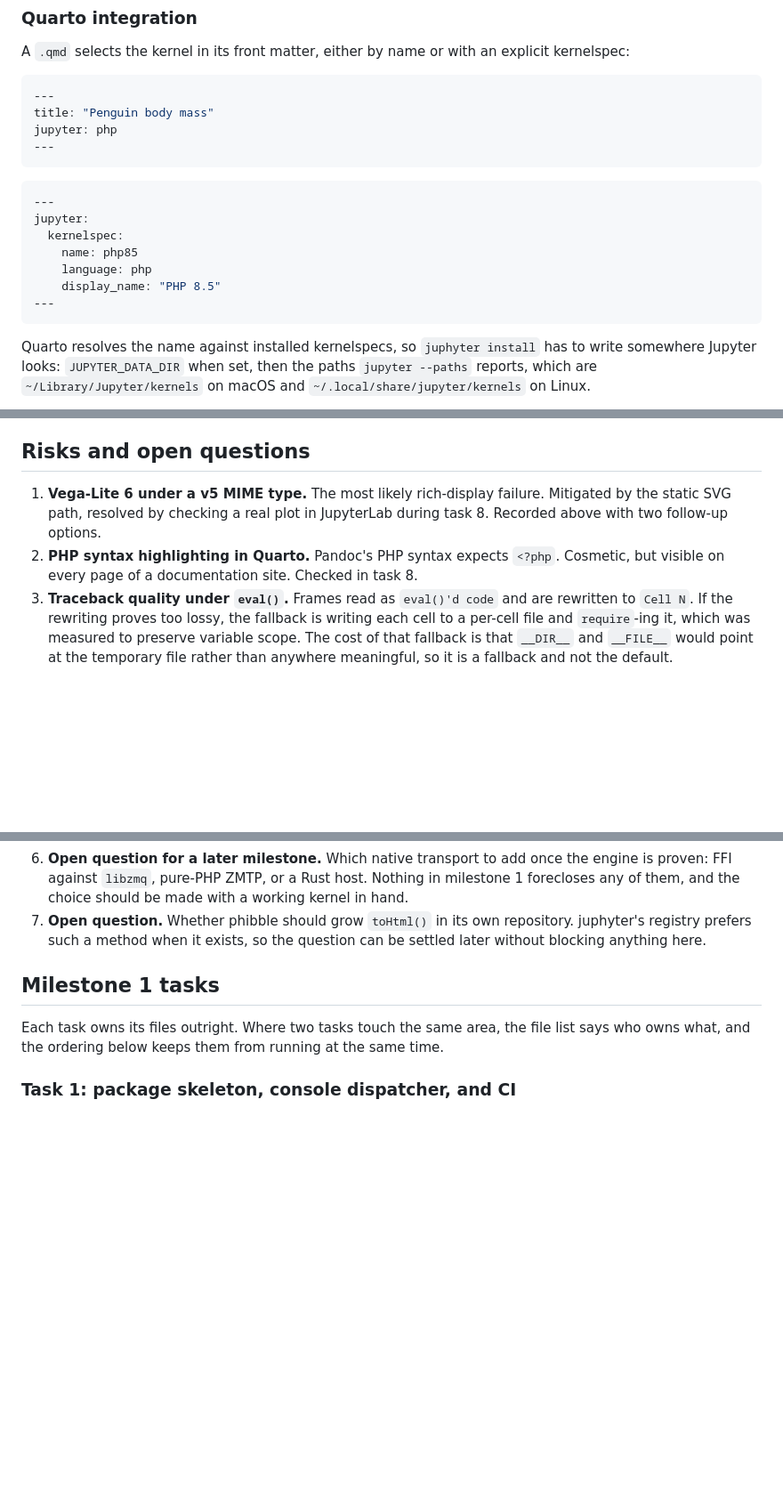
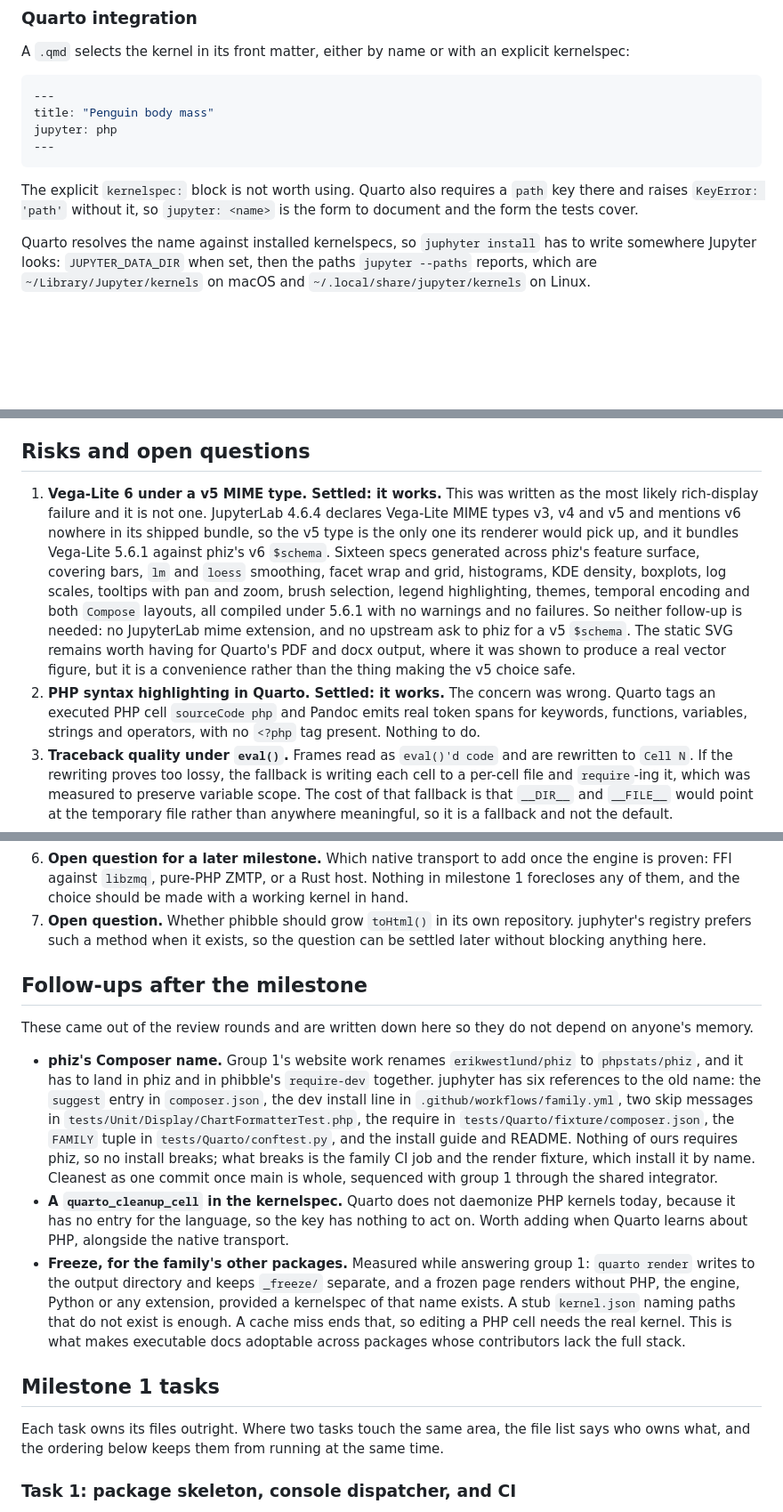
Before and after one commit to phpstats/juphyter, a Markdown page: docs/work/2026-10-19-juphyter-plan.md, 3 parts joined by grey strips. Shown at 89% size. Drawn GitHub-style; blank space fills up the shorter version.

Commit message:
docs: record what the reviews settled, and the follow-ups
Two risks are closed rather than open. Vega-Lite 6 under the v5 MIME type
works: JupyterLab 4.6.4 declares no v6 type and bundles Vega-Lite 5.6.1,
and sixteen specs across phiz's feature surface all compile under it, so
neither the mime extension nor an upstream ask to phiz is needed. PHP
cells are syntax-highlighted in Quarto, which the original concern about
Pandoc needing a `<?php` tag got wrong.

The explicit kernelspec front matter the design section showed is
incomplete; Quarto wants a `path` key there too, so `jupyter: <name>` is
the form to use.

A follow-ups section records the phiz rename coming from the website
group with the six places juphyter names the old package, the kernelspec
cleanup cell that waits on Quarto knowing about PHP, and what freeze does
and does not make possible for the family's other packages.

````diff
--- a/docs/work/2026-10-19-juphyter-plan.md
+++ b/docs/work/2026-10-19-juphyter-plan.md
@@ -320,15 +320,9 @@ jupyter: php
 ---
 ```
 
-```yaml
----
-jupyter:
-  kernelspec:
-    name: php85
-    language: php
-    display_name: "PHP 8.5"
----
-```
+The explicit `kernelspec:` block is not worth using. Quarto also requires a
+`path` key there and raises `KeyError: 'path'` without it, so `jupyter: <name>`
+is the form to document and the form the tests cover.
 
 Quarto resolves the name against installed kernelspecs, so `juphyter install`
 has to write somewhere Jupyter looks: `JUPYTER_DATA_DIR` when set, then the
@@ -446,12 +440,24 @@ nightly.
 
 ## Risks and open questions
 
-1. **Vega-Lite 6 under a v5 MIME type.** The most likely rich-display failure.
-   Mitigated by the static SVG path, resolved by checking a real plot in
-   JupyterLab during task 8. Recorded above with two follow-up options.
-2. **PHP syntax highlighting in Quarto.** Pandoc's PHP syntax expects `<?php`.
-   Cosmetic, but visible on every page of a documentation site. Checked in
-   task 8.
+1. **Vega-Lite 6 under a v5 MIME type. Settled: it works.** This was written as
+   the most likely rich-display failure and it is not one. JupyterLab 4.6.4
+   declares Vega-Lite MIME types v3, v4 and v5 and mentions v6 nowhere in its
+   shipped bundle, so the v5 type is the only one its renderer would pick up,
+   and it bundles Vega-Lite 5.6.1 against phiz's v6 `$schema`. Sixteen specs
+   generated across phiz's feature surface, covering bars, `lm` and `loess`
+   smoothing, facet wrap and grid, histograms, KDE density, boxplots, log
+   scales, tooltips with pan and zoom, brush selection, legend highlighting,
+   themes, temporal encoding and both `Compose` layouts, all compiled under
+   5.6.1 with no warnings and no failures. So neither follow-up is needed: no
+   JupyterLab mime extension, and no upstream ask to phiz for a v5 `$schema`.
+   The static SVG remains worth having for Quarto's PDF and docx output, where
+   it was shown to produce a real vector figure, but it is a convenience rather
+   than the thing making the v5 choice safe.
+2. **PHP syntax highlighting in Quarto. Settled: it works.** The concern was
+   wrong. Quarto tags an executed PHP cell `sourceCode php` and Pandoc emits
+   real token spans for keywords, functions, variables, strings and operators,
+   with no `<?php` tag present. Nothing to do.
 3. **Traceback quality under `eval()`.** Frames read as `eval()'d code` and are
    rewritten to `Cell N`. If the rewriting proves too lossy, the fallback is
    writing each cell to a per-cell file and `require`-ing it, which was
@@ -474,6 +480,33 @@ nightly.
    repository. juphyter's registry prefers such a method when it exists, so the
    question can be settled later without blocking anything here.
 
+
+## Follow-ups after the milestone
+
+These came out of the review rounds and are written down here so they do not
+depend on anyone's memory.
+
+- **phiz's Composer name.** Group 1's website work renames `erikwestlund/phiz`
+  to `phpstats/phiz`, and it has to land in phiz and in phibble's `require-dev`
+  together. juphyter has six references to the old name: the `suggest` entry in
+  `composer.json`, the dev install line in `.github/workflows/family.yml`, two
+  skip messages in `tests/Unit/Display/ChartFormatterTest.php`, the require in
+  `tests/Quarto/fixture/composer.json`, the `FAMILY` tuple in
+  `tests/Quarto/conftest.py`, and the install guide and README. Nothing of ours
+  requires phiz, so no install breaks; what breaks is the family CI job and the
+  render fixture, which install it by name. Cleanest as one commit once main is
+  whole, sequenced with group 1 through the shared integrator.
+- **A `quarto_cleanup_cell` in the kernelspec.** Quarto does not daemonize PHP
+  kernels today, because it has no entry for the language, so the key has
+  nothing to act on. Worth adding when Quarto learns about PHP, alongside the
+  native transport.
+- **Freeze, for the family's other packages.** Measured while answering group 1:
+  `quarto render` writes to the output directory and keeps `_freeze/` separate,
+  and a frozen page renders without PHP, the engine, Python or any extension,
+  provided a kernelspec of that name exists. A stub `kernel.json` naming paths
+  that do not exist is enough. A cache miss ends that, so editing a PHP cell
+  needs the real kernel. This is what makes executable docs adoptable across
+  packages whose contributors lack the full stack.
 ## Milestone 1 tasks
 
 Each task owns its files outright. Where two tasks touch the same area, the
````
